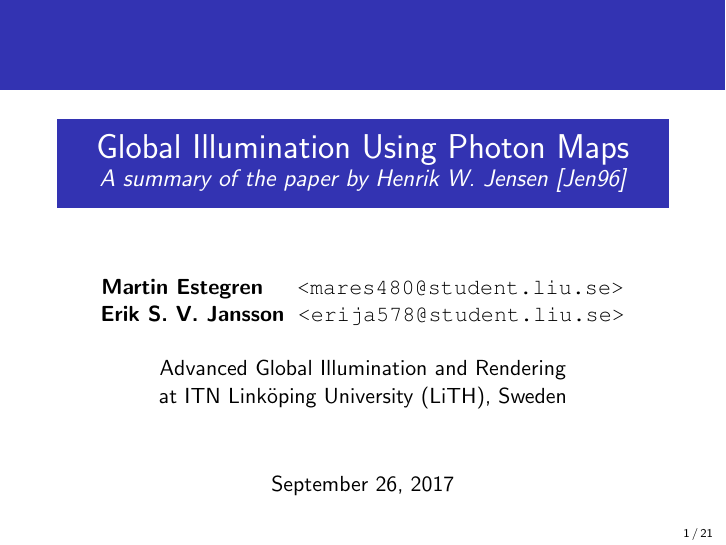
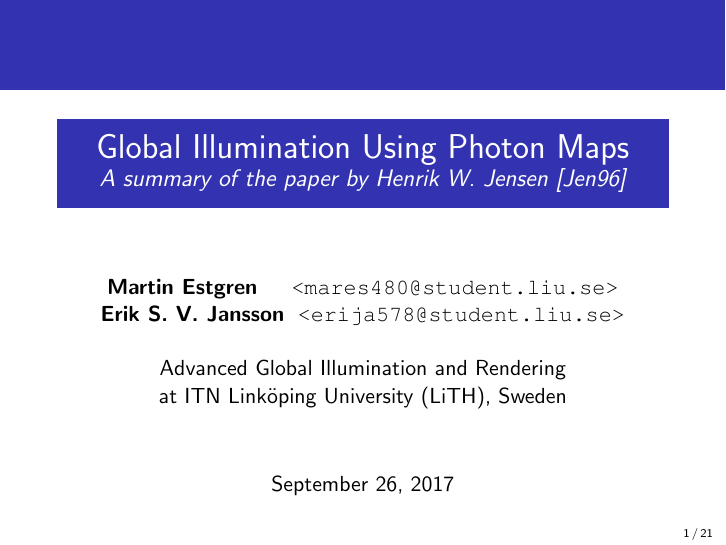
Before and after one commit to CaffeineViking/mcrt, LaTeX slides (docs/slides/slides.tex): page 1 of 21. Compiled offline with pdfLaTeX.

Commit message:
fixed name

```diff
--- a/docs/slides/slides.tex
+++ b/docs/slides/slides.tex
@@ -15,7 +15,7 @@
 \beamertemplatenavigationsymbolsempty
 \title{\LARGE{Global Illumination Using Photon Maps}\\
        \large{\emph{A summary of the paper by Henrik W. Jensen~\cite{jensen1996global}}}}
-\author{\vspace{2ex}\\\textbf{Martin Estegren} \;\;\,\,
+\author{\vspace{2ex}\\\textbf{Martin Estgren} \;\;\,\,
         \texttt{<mares480@student.liu.se>} \\
         \textbf{Erik S. V. Jansson}\;
         \texttt{<erija578@student.liu.se>} \\~\\
```
